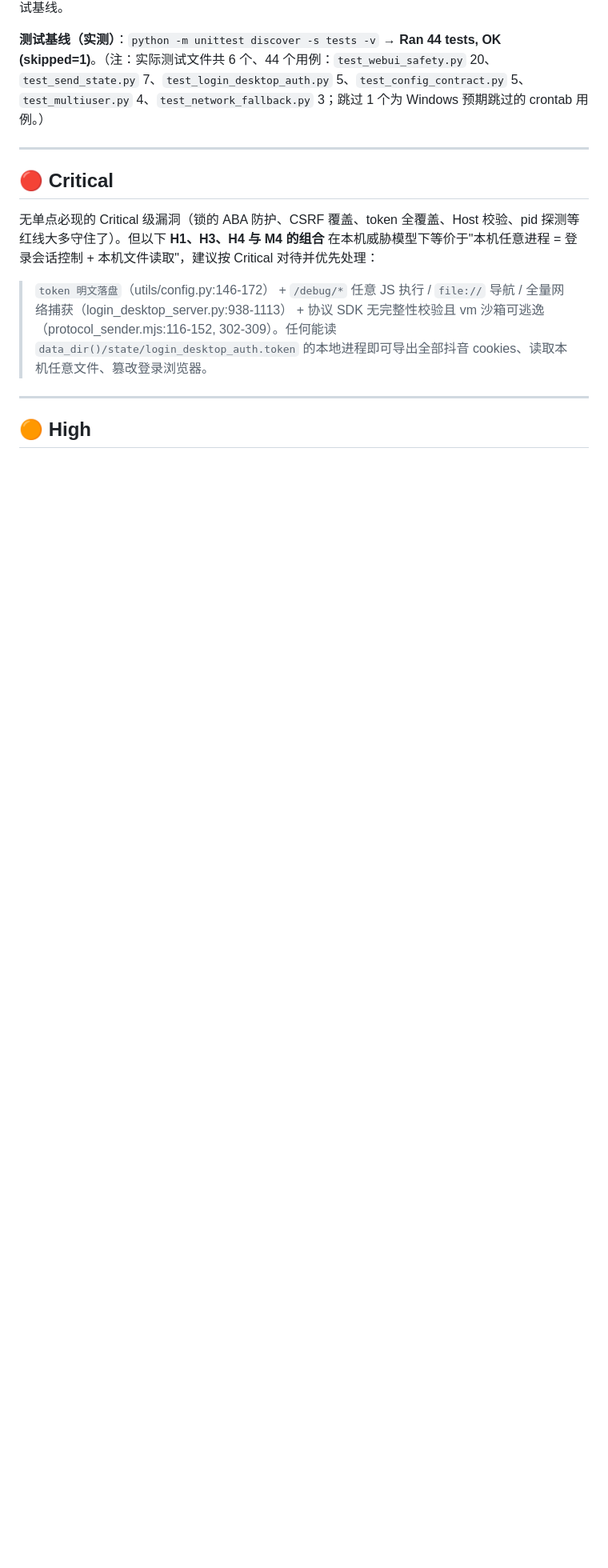
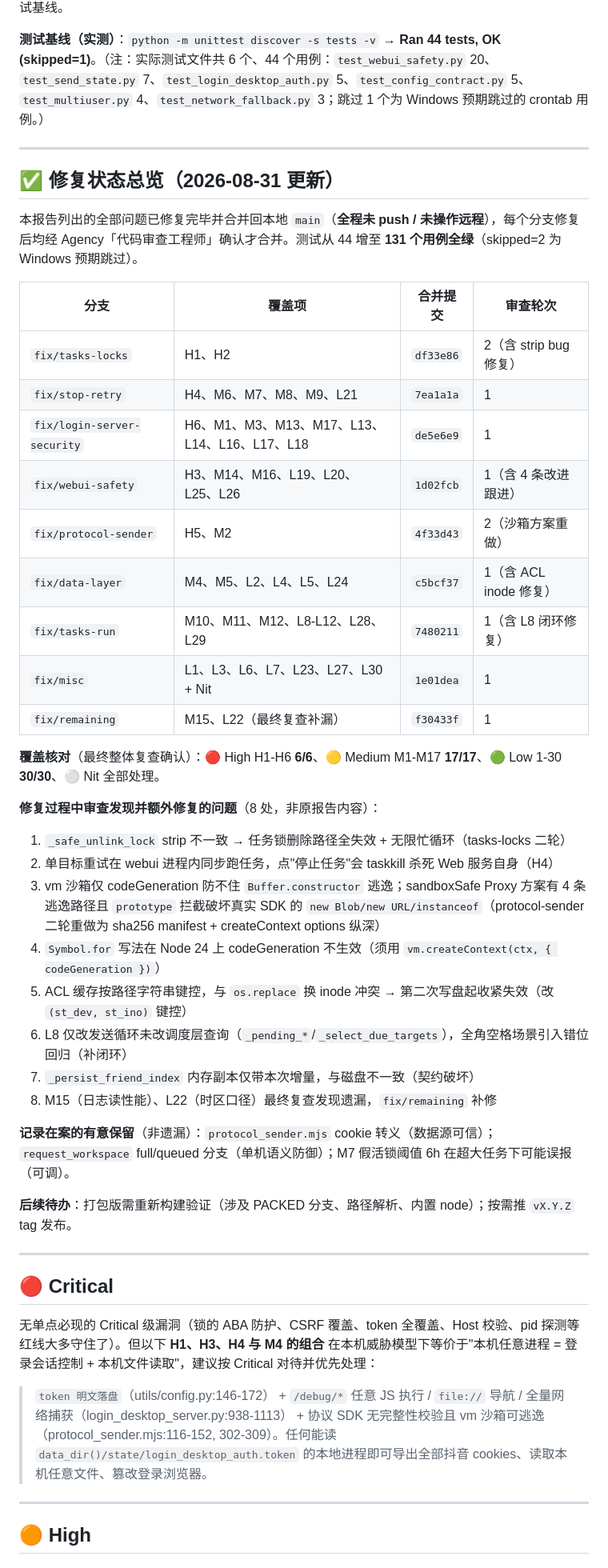
Before and after one commit to djs326/douyin-sparkflow-desktop, a Markdown page: docs/code-review-report.md, the part around the change. Shown at 80% size. GitHub-like rendering; blank space fills up the shorter version.

Commit message:
docs: code-review-report 标注全量修复状态总览（9 分支/覆盖核对/测试 131 绿）

```diff
--- a/docs/code-review-report.md
+++ b/docs/code-review-report.md
@@ -3,6 +3,40 @@
 **审查范围**：`DouYinSparkFlow/` 全部源码（launcher.py、main.py、login_desktop_server.py、core/ 9 文件、utils/ 6 文件、webui/ 6 文件 + 7 模板 + 静态资源、scripts/ 3 文件、tests/ 7 文件），并实跑测试基线。
 
 **测试基线（实测）**：`python -m unittest discover -s tests -v` → **Ran 44 tests, OK (skipped=1)**。（注：实际测试文件共 6 个、44 个用例：`test_webui_safety.py` 20、`test_send_state.py` 7、`test_login_desktop_auth.py` 5、`test_config_contract.py` 5、`test_multiuser.py` 4、`test_network_fallback.py` 3；跳过 1 个为 Windows 预期跳过的 crontab 用例。）
+
+---
+
+## ✅ 修复状态总览（2026-08-31 更新）
+
+本报告列出的全部问题已修复完毕并合并回本地 `main`（**全程未 push / 未操作远程**），每个分支修复后均经 Agency「代码审查工程师」确认才合并。测试从 44 增至 **131 个用例全绿**（skipped=2 为 Windows 预期跳过）。
+
+| 分支 | 覆盖项 | 合并提交 | 审查轮次 |
+|---|---|---|---|
+| `fix/tasks-locks` | H1、H2 | `df33e86` | 2（含 strip bug 修复） |
+| `fix/stop-retry` | H4、M6、M7、M8、M9、L21 | `7ea1a1a` | 1 |
+| `fix/login-server-security` | H6、M1、M3、M13、M17、L13、L14、L16、L17、L18 | `de5e6e9` | 1 |
+| `fix/webui-safety` | H3、M14、M16、L19、L20、L25、L26 | `1d02fcb` | 1（含 4 条改进跟进） |
+| `fix/protocol-sender` | H5、M2 | `4f33d43` | 2（沙箱方案重做） |
+| `fix/data-layer` | M4、M5、L2、L4、L5、L24 | `c5bcf37` | 1（含 ACL inode 修复） |
+| `fix/tasks-run` | M10、M11、M12、L8-L12、L28、L29 | `7480211` | 1（含 L8 闭环修复） |
+| `fix/misc` | L1、L3、L6、L7、L23、L27、L30 + Nit | `1e01dea` | 1 |
+| `fix/remaining` | M15、L22（最终复查补漏） | `f30433f` | 1 |
+
+**覆盖核对**（最终整体复查确认）：🔴 High H1-H6 **6/6**、🟡 Medium M1-M17 **17/17**、🟢 Low 1-30 **30/30**、⚪ Nit 全部处理。
+
+**修复过程中审查发现并额外修复的问题**（8 处，非原报告内容）：
+1. `_safe_unlink_lock` strip 不一致 → 任务锁删除路径全失效 + 无限忙循环（tasks-locks 二轮）
+2. 单目标重试在 webui 进程内同步跑任务，点"停止任务"会 taskkill 杀死 Web 服务自身（H4）
+3. vm 沙箱仅 codeGeneration 防不住 `Buffer.constructor` 逃逸；sandboxSafe Proxy 方案有 4 条逃逸路径且 `prototype` 拦截破坏真实 SDK 的 `new Blob/new URL/instanceof`（protocol-sender 二轮重做为 sha256 manifest + createContext options 纵深）
+4. `Symbol.for` 写法在 Node 24 上 codeGeneration 不生效（须用 `vm.createContext(ctx, { codeGeneration })`）
+5. ACL 缓存按路径字符串键控，与 `os.replace` 换 inode 冲突 → 第二次写盘起收紧失效（改 `(st_dev, st_ino)` 键控）
+6. L8 仅改发送循环未改调度层查询（`_pending_*`/`_select_due_targets`），全角空格场景引入错位回归（补闭环）
+7. `_persist_friend_index` 内存副本仅带本次增量，与磁盘不一致（契约破坏）
+8. M15（日志读性能）、L22（时区口径）最终复查发现遗漏，`fix/remaining` 补修
+
+**记录在案的有意保留**（非遗漏）：`protocol_sender.mjs` cookie 转义（数据源可信）；`request_workspace` full/queued 分支（单机语义防御）；M7 假活锁阈值 6h 在超大任务下可能误报（可调）。
+
+**后续待办**：打包版需重新构建验证（涉及 PACKED 分支、路径解析、内置 node）；按需推 `vX.Y.Z` tag 发布。
 
 ---
 
```
